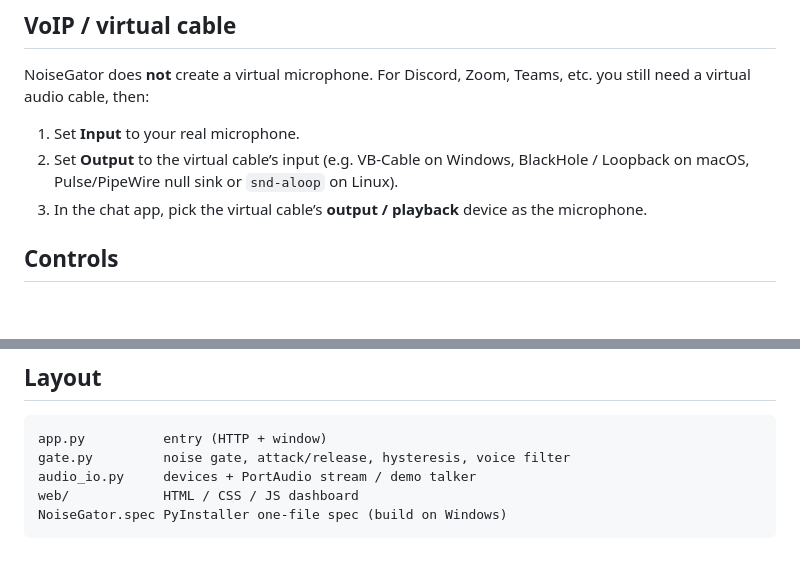
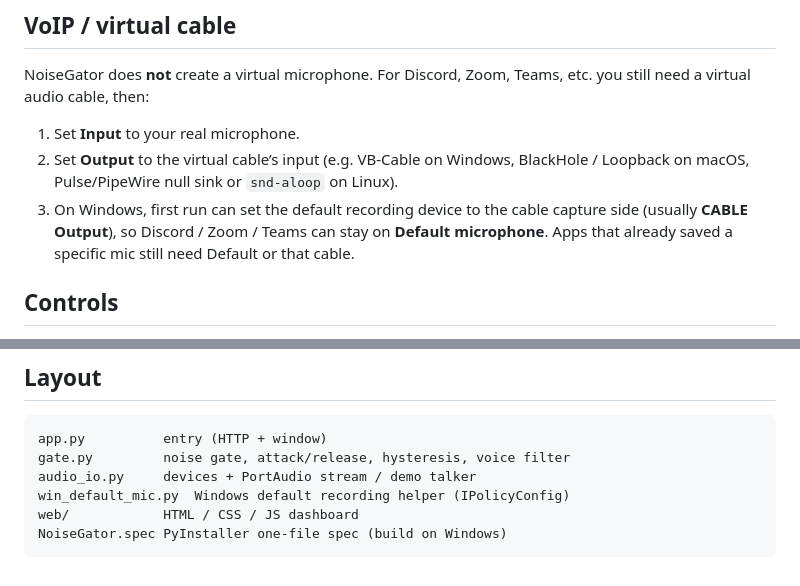
Before and after one commit to berkkarabacak/noisegator, a Markdown page: app/README.md, 2 parts joined by grey strips. Drawn GitHub-style; blank space fills up the shorter version.

Commit message:
Document the Windows default-mic helper in the app README

````diff
--- a/app/README.md
+++ b/app/README.md
@@ -43,7 +43,7 @@ NoiseGator does **not** create a virtual microphone. For Discord, Zoom, Teams, e
 
 1. Set **Input** to your real microphone.
 2. Set **Output** to the virtual cable’s input (e.g. VB-Cable on Windows, BlackHole / Loopback on macOS, Pulse/PipeWire null sink or `snd-aloop` on Linux).
-3. In the chat app, pick the virtual cable’s **output / playback** device as the microphone.
+3. On Windows, first run can set the default recording device to the cable capture side (usually **CABLE Output**), so Discord / Zoom / Teams can stay on **Default microphone**. Apps that already saved a specific mic still need Default or that cable.
 
 ## Controls
 
@@ -82,6 +82,7 @@ Original NoiseGator was released under **CC BY-NC 2.0**. This project is a UI re
 app.py          entry (HTTP + window)
 gate.py         noise gate, attack/release, hysteresis, voice filter
 audio_io.py     devices + PortAudio stream / demo talker
+win_default_mic.py  Windows default recording helper (IPolicyConfig)
 web/            HTML / CSS / JS dashboard
 NoiseGator.spec PyInstaller one-file spec (build on Windows)
 ```
````
